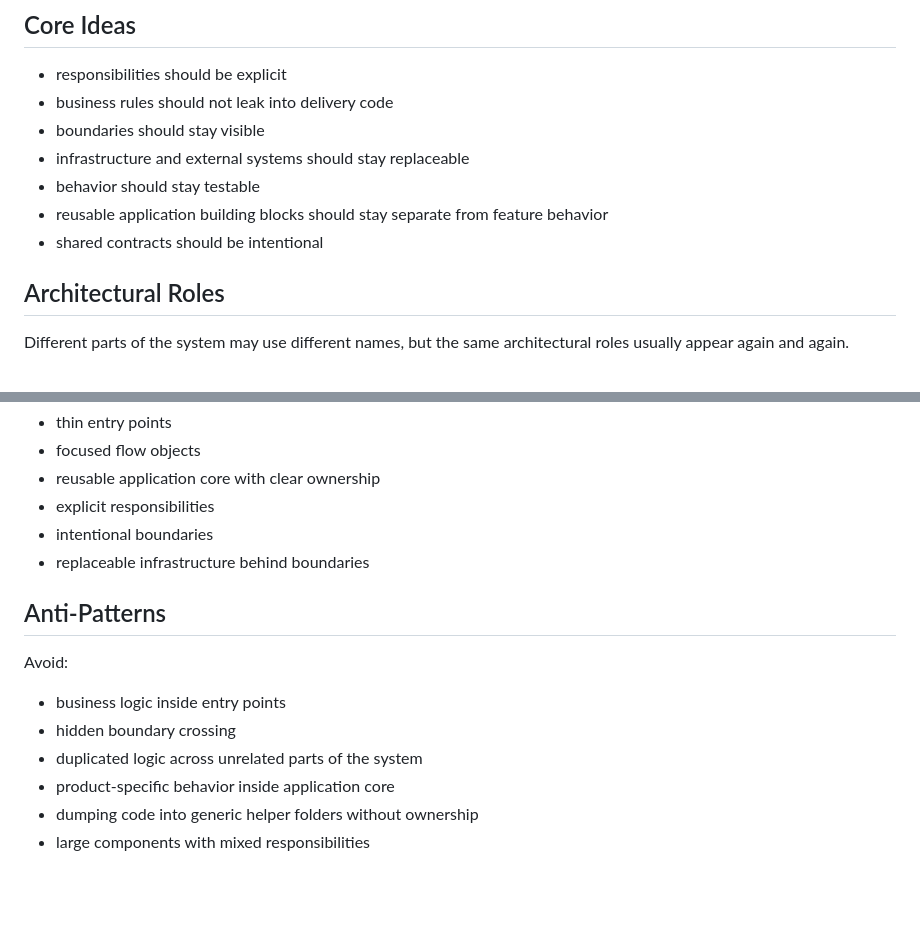
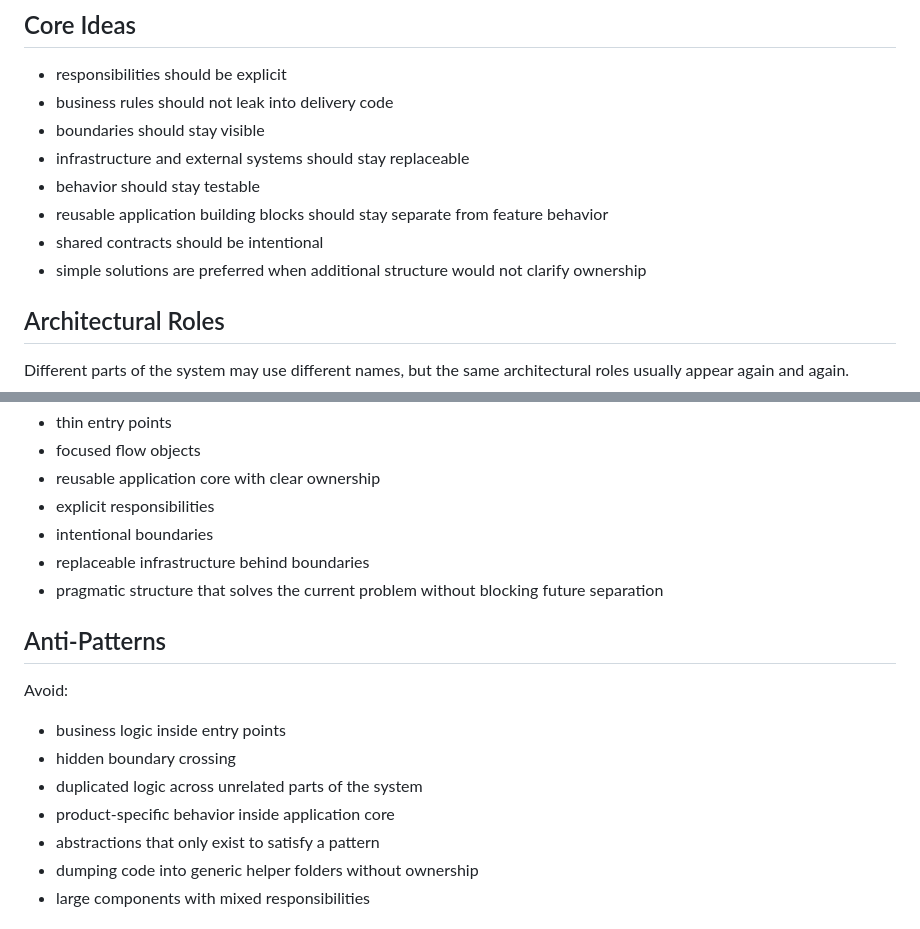
Before and after one commit to Dylar/ai-trust-game, a Markdown page: docs/architecture-guidelines.md, 2 parts joined by grey strips. Rendered like a GitHub page; blank space fills up the shorter version.

```diff
--- a/docs/architecture-guidelines.md
+++ b/docs/architecture-guidelines.md
@@ -18,6 +18,7 @@ Use the more specific playbooks when applying these rules in one part of the sys
 - behavior should stay testable
 - reusable application building blocks should stay separate from feature behavior
 - shared contracts should be intentional
+- simple solutions are preferred when additional structure would not clarify ownership
 
 ## Architectural Roles
 
@@ -117,6 +124,7 @@ Prefer:
 - explicit responsibilities
 - intentional boundaries
 - replaceable infrastructure behind boundaries
+- pragmatic structure that solves the current problem without blocking future separation
 
 ## Anti-Patterns
 
@@ -126,6 +134,7 @@ Avoid:
 - hidden boundary crossing
 - duplicated logic across unrelated parts of the system
 - product-specific behavior inside application core
+- abstractions that only exist to satisfy a pattern
 - dumping code into generic helper folders without ownership
 - large components with mixed responsibilities
 
```
Also changed, not shown: other parts of docs/architecture-guidelines.md (+11 -0 lines).
